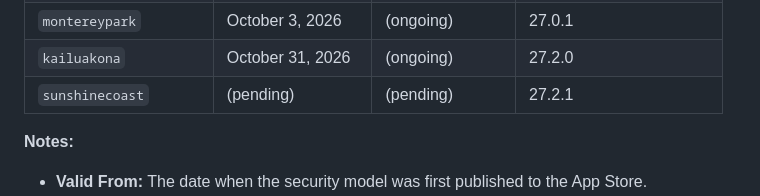
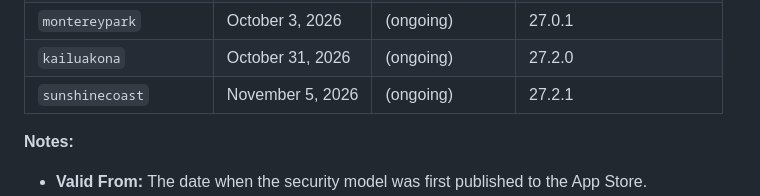
Before and after one commit to jarilammi/lutheran.radio, a Markdown page: README.md, the part around the change. Rendered like a GitHub page.

Commit message:
docs: record public release of security model `sunshinecoast` (27.2.1)
Flip the Security Model History row for `sunshinecoast` from pending to published:

- Valid From:  (pending) → November 5, 2026
- Valid Until: (pending) → (ongoing)

27.2.1 is on the App Store as of November 5, 2026. The in-repo model name
and DNS TXT listing were advanced earlier; this closes the history table only.

Scope: README.md only. No SecurityConfiguration, pin, TXT, or transition-window
changes. Security impact: none.

```diff
--- a/README.md
+++ b/README.md
@@ -758,7 +758,7 @@ This table is the source of truth for the historical record of security models (
 | `dallas`            | August 1, 2026     | (ongoing)          | 26.6.0                 |
 | `montereypark`      | October 3, 2026    | (ongoing)          | 27.0.1                 |
 | `kailuakona`        | October 31, 2026   | (ongoing)          | 27.2.0                 |
-| `sunshinecoast`     | (pending)          | (pending)          | 27.2.1                 |
+| `sunshinecoast`     | November 5, 2026   | (ongoing)          | 27.2.1                 |
 
 **Notes:**
 - **Valid From:** The date when the security model was first published to the App Store.
```
